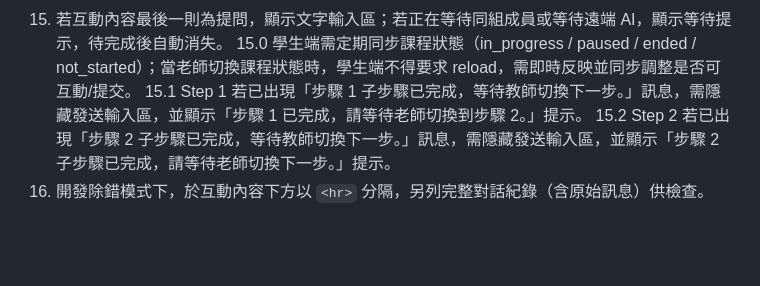
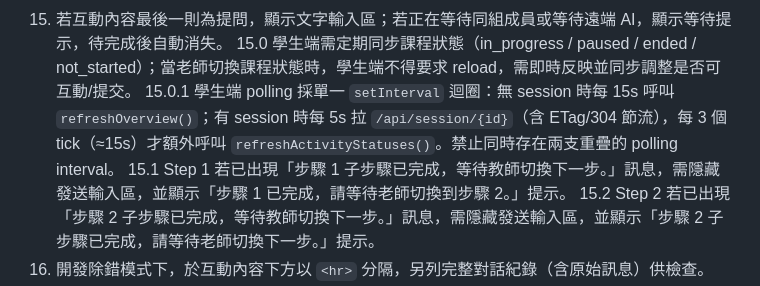
Before and after one commit to cclljj/LLM4Writing, a Markdown page: SPEC.md, the part around the change. Rendered like a GitHub page; blank space fills up the shorter version.

Commit message:
docs: 新增 §15.0.1 學生端 polling 單一迴圈規格
記錄合併後的 polling 架構（#228）：有 session 時單一 5s loop，
session 每 tick 以 ETag 節流，activity statuses 每 3 tick（≈15s）
才拉一次；禁止同時存在兩支重疊的 polling interval。

Co-Authored-By: Claude Sonnet 4.6 <noreply@anthropic.com>

```diff
--- a/SPEC.md
+++ b/SPEC.md
@@ -542,6 +542,7 @@ student 可儲存三種內容：
 14.1 系統提問若來源為內部 prompt（例如 `請討論：...` 類型），互動內容須以非 prompt 原文的學生可理解文案呈現，不得外露 prompt 指令全文。
 15. 若互動內容最後一則為提問，顯示文字輸入區；若正在等待同組成員或等待遠端 AI，顯示等待提示，待完成後自動消失。
 15.0 學生端需定期同步課程狀態（in_progress / paused / ended / not_started）；當老師切換課程狀態時，學生端不得要求 reload，需即時反映並同步調整是否可互動/提交。
+15.0.1 學生端 polling 採單一 `setInterval` 迴圈：無 session 時每 15s 呼叫 `refreshOverview()`；有 session 時每 5s 拉 `/api/session/{id}`（含 ETag/304 節流），每 3 個 tick（≈15s）才額外呼叫 `refreshActivityStatuses()`。禁止同時存在兩支重疊的 polling interval。
 15.1 Step 1 若已出現「步驟 1 子步驟已完成，等待教師切換下一步。」訊息，需隱藏發送輸入區，並顯示「步驟 1 已完成，請等待老師切換到步驟 2。」提示。
 15.2 Step 2 若已出現「步驟 2 子步驟已完成，等待教師切換下一步。」訊息，需隱藏發送輸入區，並顯示「步驟 2 子步驟已完成，請等待老師切換下一步。」提示。
 16. 開發除錯模式下，於互動內容下方以 `<hr>` 分隔，另列完整對話紀錄（含原始訊息）供檢查。
```
